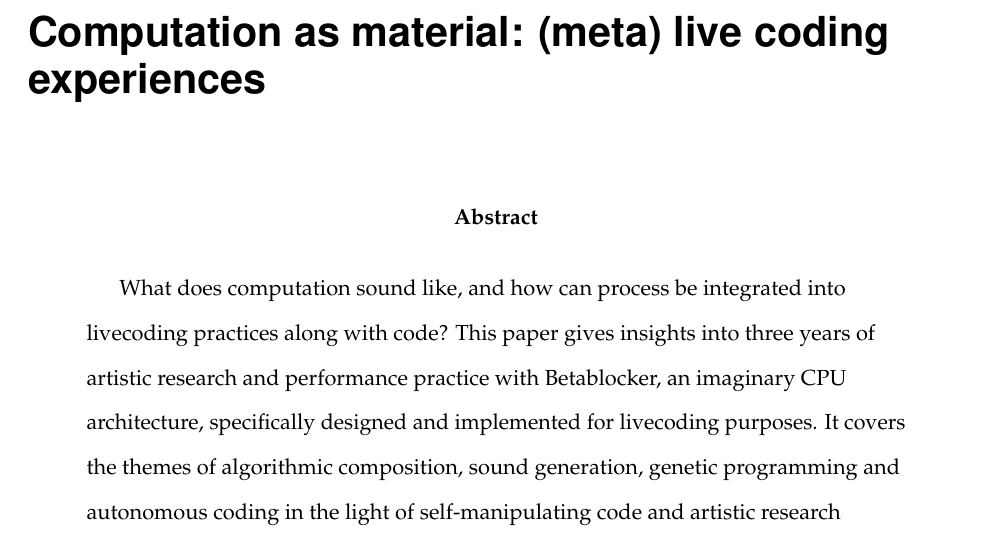
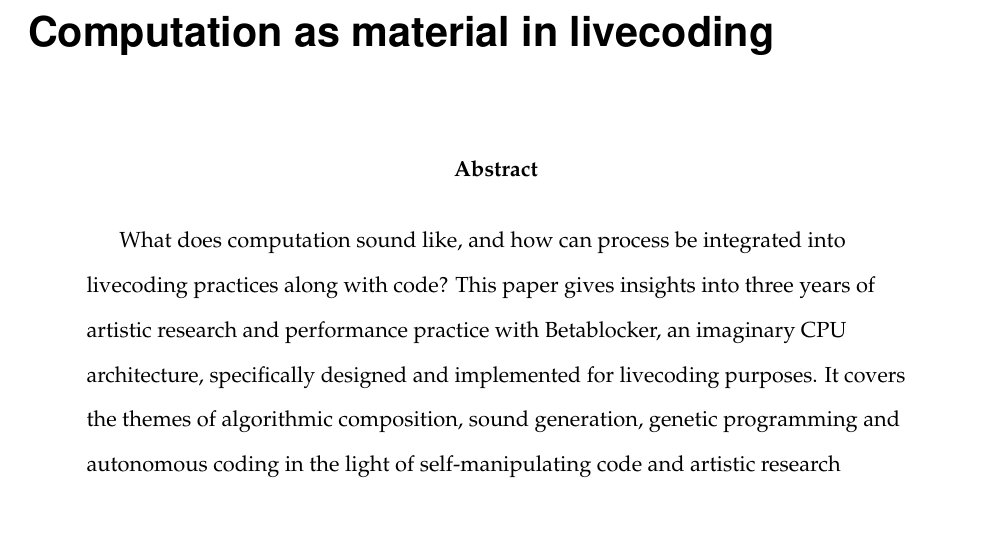
Before and after one commit to nebogeo/2013-cmj-betablocker, a LaTeX paper (tex/2013-cmj-betablocker.tex): part of page 1 of 25, cut at the place of the change. Compiled offline with pdfLaTeX.

Commit message:
final title change.

```diff
--- a/tex/2013-cmj-betablocker.tex
+++ b/tex/2013-cmj-betablocker.tex
@@ -31,7 +31,7 @@
 %---Document----------
 \begin{document}
 
-{\cmjTitle 	Computation as material: (meta) live coding experiences}
+{\cmjTitle 	Computation as material in livecoding}
 \vspace*{24pt}
 
 % (In the initial submission, omit all the following author information to ensure anonymity during peer review.)
```
Also changed, not shown: tex/2013-cmj-betablocker-submission-20130125.pdf.
